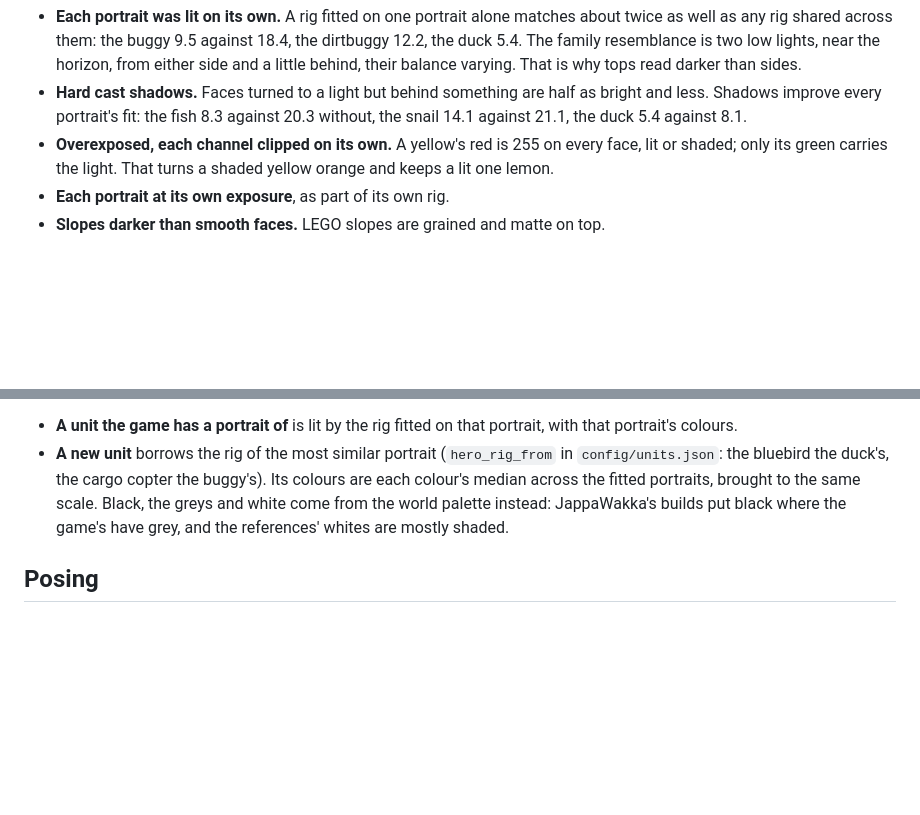
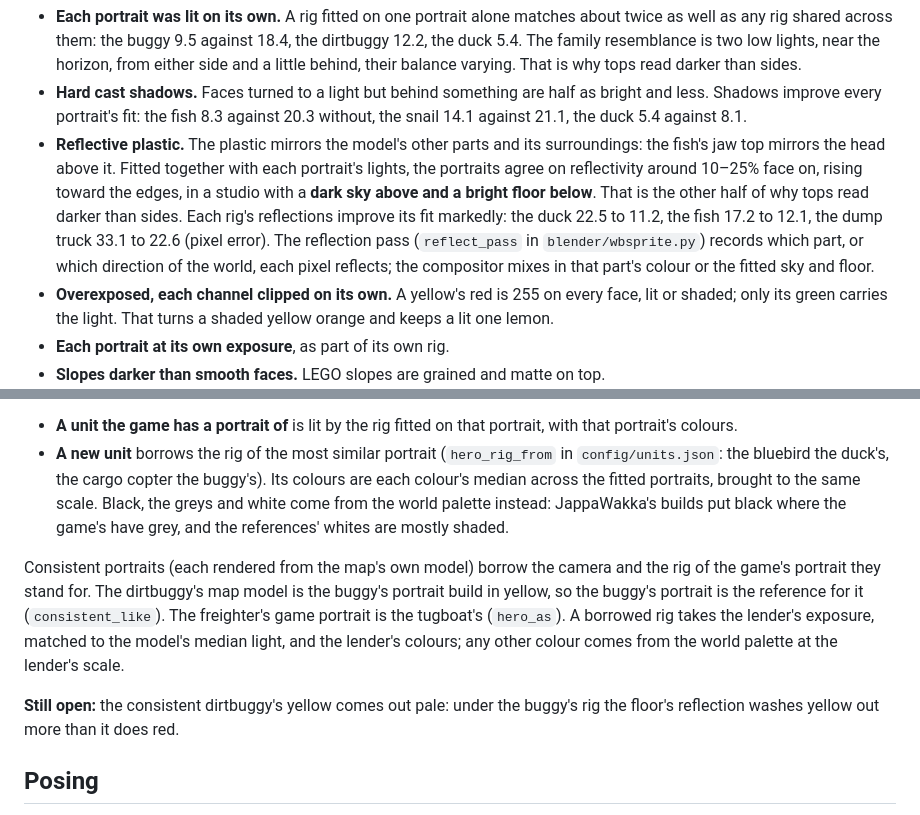
Before and after one commit to AgitationSkeleton/legoworldbuilder_renderer, a Markdown page: AUDIT.md, 2 parts joined by grey strips. Rendered like a GitHub page; blank space fills up the shorter version.

```diff
--- a/AUDIT.md
+++ b/AUDIT.md
@@ -62,6 +62,14 @@ face by face (`wbrender/heronormal.py`). Findings:
 - **Hard cast shadows.** Faces turned to a light but behind something are half as bright and less.
   Shadows improve every portrait's fit: the fish 8.3 against 20.3 without, the snail 14.1 against
   21.1, the duck 5.4 against 8.1.
+- **Reflective plastic.** The plastic mirrors the model's other parts and its surroundings: the
+  fish's jaw top mirrors the head above it. Fitted together with each portrait's lights, the
+  portraits agree on reflectivity around 10–25% face on, rising toward the edges, in a studio with a
+  **dark sky above and a bright floor below**. That is the other half of why tops read darker than
+  sides. Each rig's reflections improve its fit markedly: the duck 22.5 to 11.2, the fish 17.2 to
+  12.1, the dump truck 33.1 to 22.6 (pixel error). The reflection pass (`reflect_pass` in
+  `blender/wbsprite.py`) records which part, or which direction of the world, each pixel reflects;
+  the compositor mixes in that part's colour or the fitted sky and floor.
 - **Overexposed, each channel clipped on its own.** A yellow's red is 255 on every face, lit or
   shaded; only its green carries the light. That turns a shaded yellow orange and keeps a lit one
   lemon.
@@ -82,6 +90,16 @@ How the renderer uses this:
   come from the world palette instead: JappaWakka's builds put black where the game's have grey, and
   the references' whites are mostly shaded.
 
+Consistent portraits (each rendered from the map's own model) borrow the camera and the rig of the
+game's portrait they stand for. The dirtbuggy's map model is the buggy's portrait build in yellow,
+so the buggy's portrait is the reference for it (`consistent_like`). The freighter's game portrait
+is the tugboat's (`hero_as`). A borrowed rig takes the lender's exposure, matched to the model's
+median light, and the lender's colours; any other colour comes from the world palette at the
+lender's scale.
+
+**Still open:** the consistent dirtbuggy's yellow comes out pale: under the buggy's rig the floor's
+reflection washes yellow out more than it does red.
+
 ## Posing
 
 Some recreations are posed otherwise than the game's renders. `pose` in `config/units.json` turns a
```
Also changed, not shown: README.md (+7 -5 lines), docs/showcase/consistent_portraits.png, docs/showcase/new_units.png, docs/showcase/portraits.png, 15 other files.
